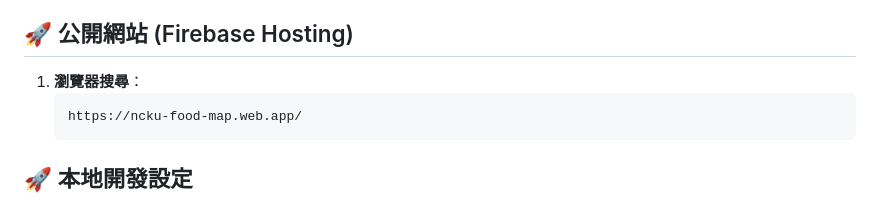
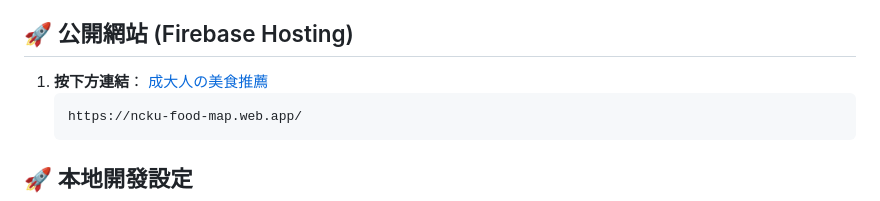
Before and after one commit to juncheng0909/ncku_food_map, a Markdown page: README.md, the part around the change. GitHub-like rendering.

````diff
--- a/README.md
+++ b/README.md
@@ -52,7 +52,8 @@
     *   Firebase - Realtime Database
 
 ## 🚀 公開網站 (Firebase Hosting)
-1.  **瀏覽器搜尋**：
+1.  **按下方連結**：
+    [成大人の美食推薦](https://ncku-food-map.web.app/)
     ```bash
     https://ncku-food-map.web.app/
     ```
````
